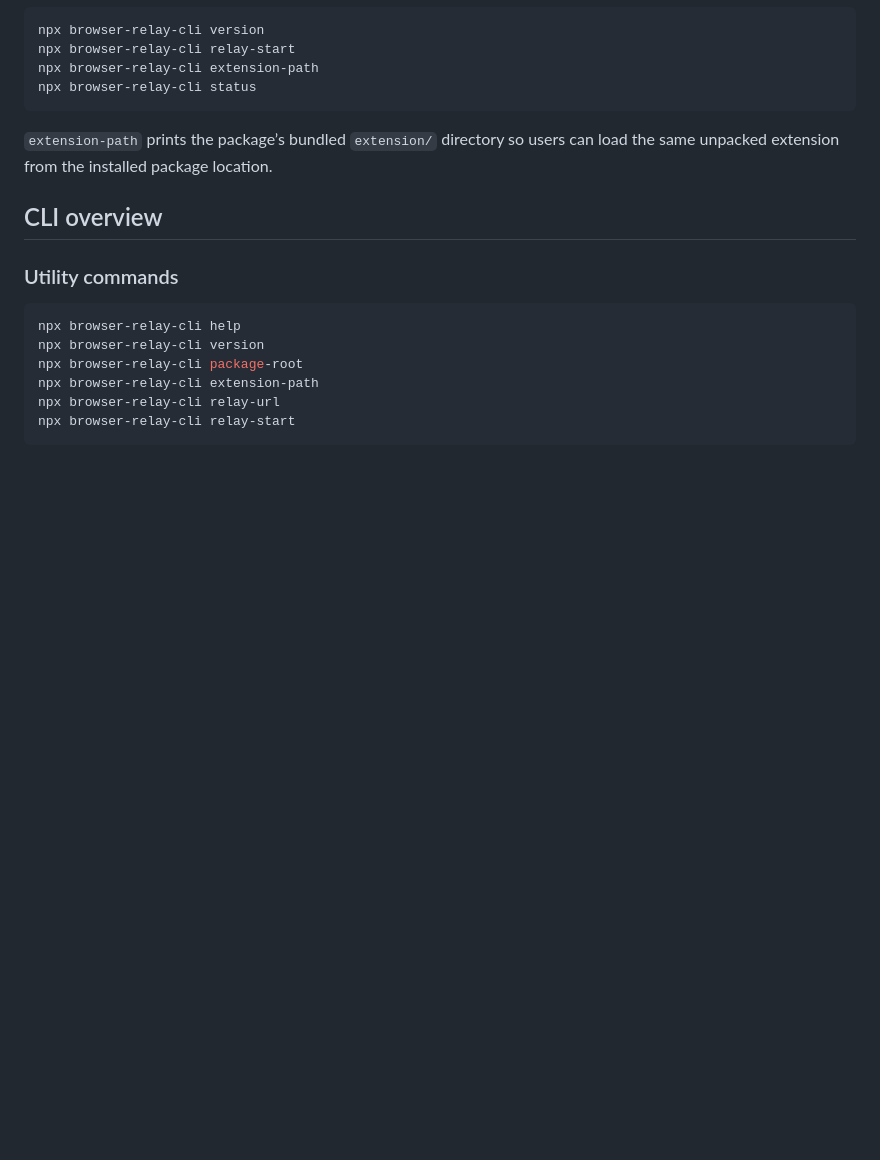
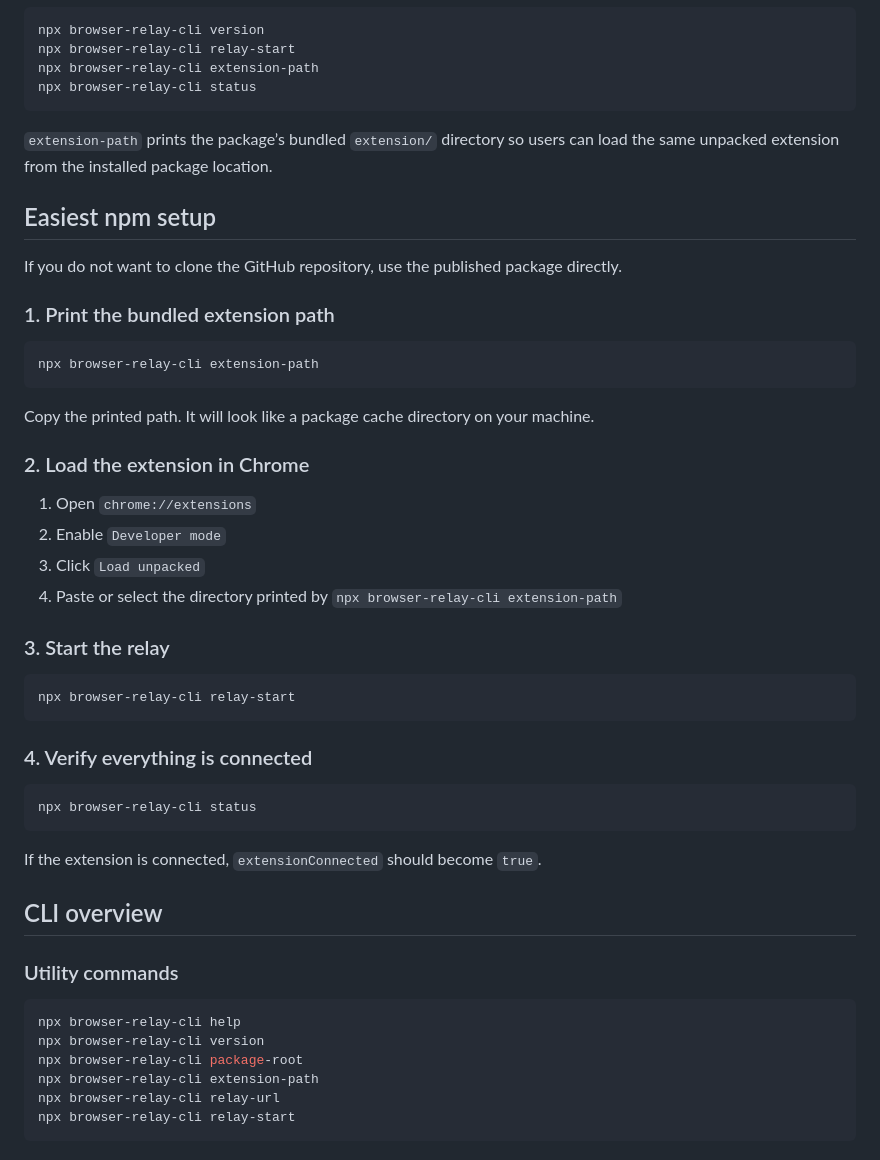
Before and after one commit to jasonCodeSpace/browser-relay, a Markdown page: README.md, the part around one of its changes. Drawn GitHub-style; blank space fills up the shorter version.

Commit message:
Clarify npm-based extension setup

````diff
--- a/README.md
+++ b/README.md
@@ -144,6 +144,40 @@ npx browser-relay-cli status
 `extension-path` prints the package’s bundled `extension/` directory so users
 can load the same unpacked extension from the installed package location.
 
+## Easiest npm setup
+
+If you do not want to clone the GitHub repository, use the published package
+directly.
+
+### 1. Print the bundled extension path
+
+```bash
+npx browser-relay-cli extension-path
+```
+
+Copy the printed path. It will look like a package cache directory on your machine.
+
+### 2. Load the extension in Chrome
+
+1. Open `chrome://extensions`
+2. Enable `Developer mode`
+3. Click `Load unpacked`
+4. Paste or select the directory printed by `npx browser-relay-cli extension-path`
+
+### 3. Start the relay
+
+```bash
+npx browser-relay-cli relay-start
+```
+
+### 4. Verify everything is connected
+
+```bash
+npx browser-relay-cli status
+```
+
+If the extension is connected, `extensionConnected` should become `true`.
+
 ## CLI overview
 
 ### Utility commands
````
Also changed, not shown: other parts of README.md (+24 -24 lines).
